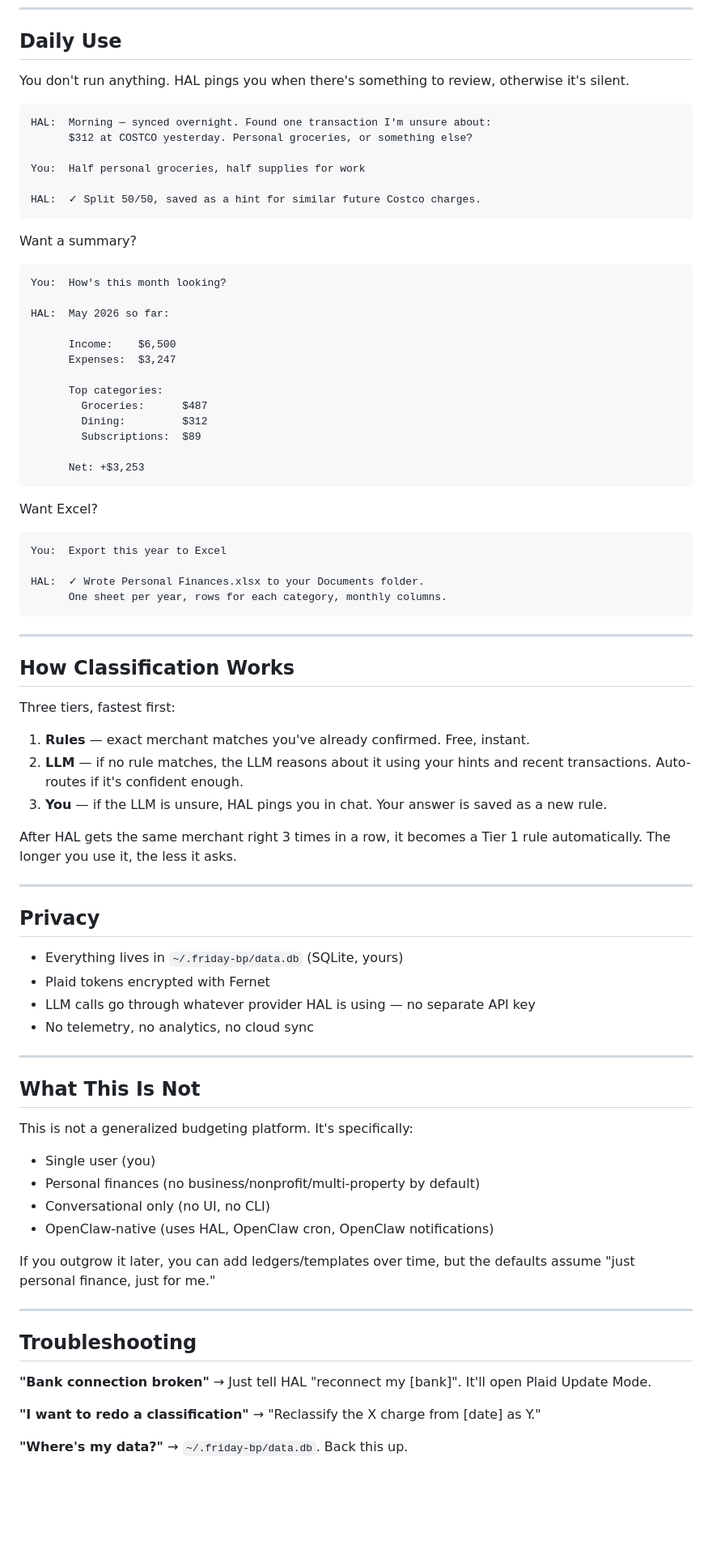
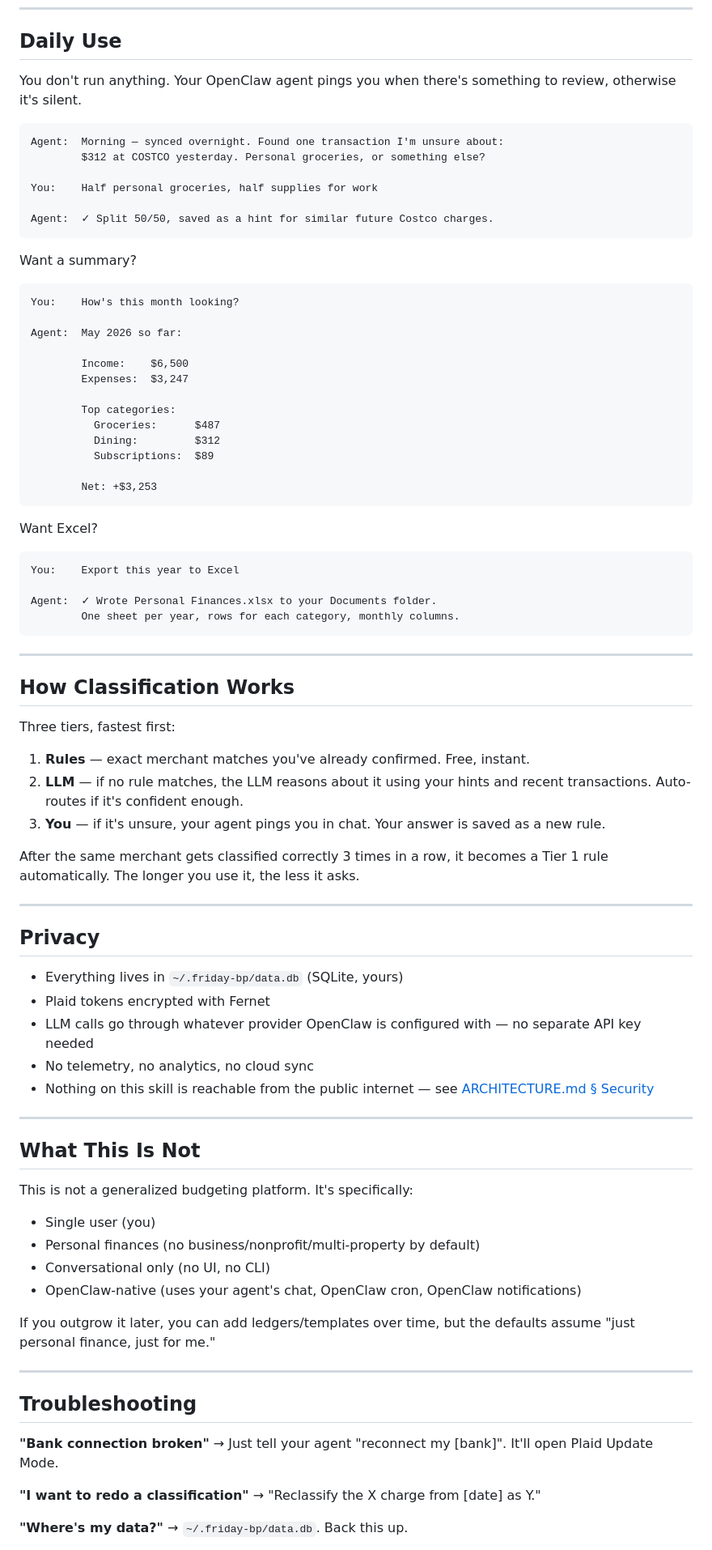
Before and after one commit to Riddy21/Friday_Budgeting_Pro, a Markdown page: README.md, the part around one of its changes. Shown at 81% size. Rendered like a GitHub page; blank space fills up the shorter version.

Commit message:
README: replace HAL references with OpenClaw / 'your agent'

````diff
--- a/README.md
+++ b/README.md
@@ -94,43 +95,43 @@ done.
 
 ## Daily Use
 
-You don't run anything. HAL pings you when there's something to review,
-otherwise it's silent.
+You don't run anything. Your OpenClaw agent pings you when there's something
+to review, otherwise it's silent.
 
 ```
-HAL:  Morning — synced overnight. Found one transaction I'm unsure about:
-      $312 at COSTCO yesterday. Personal groceries, or something else?
+Agent:  Morning — synced overnight. Found one transaction I'm unsure about:
+        $312 at COSTCO yesterday. Personal groceries, or something else?
 
-You:  Half personal groceries, half supplies for work
+You:    Half personal groceries, half supplies for work
 
-HAL:  ✓ Split 50/50, saved as a hint for similar future Costco charges.
+Agent:  ✓ Split 50/50, saved as a hint for similar future Costco charges.
 ```
 
 Want a summary?
 
 ```
-You:  How's this month looking?
+You:    How's this month looking?
 
-HAL:  May 2026 so far:
+Agent:  May 2026 so far:
 
-      Income:    $6,500
-      Expenses:  $3,247
+        Income:    $6,500
+        Expenses:  $3,247
 
-      Top categories:
-        Groceries:      $487
-        Dining:         $312
-        Subscriptions:  $89
+        Top categories:
+          Groceries:      $487
+          Dining:         $312
+          Subscriptions:  $89
 
-      Net: +$3,253
+        Net: +$3,253
 ```
 
 Want Excel?
 
 ```
-You:  Export this year to Excel
+You:    Export this year to Excel
 
-HAL:  ✓ Wrote Personal Finances.xlsx to your Documents folder.
-      One sheet per year, rows for each category, monthly columns.
+Agent:  ✓ Wrote Personal Finances.xlsx to your Documents folder.
+        One sheet per year, rows for each category, monthly columns.
 ```
 
 ---
@@ -142,11 +143,11 @@ Three tiers, fastest first:
 1. **Rules** — exact merchant matches you've already confirmed. Free, instant.
 2. **LLM** — if no rule matches, the LLM reasons about it using your hints
    and recent transactions. Auto-routes if it's confident enough.
-3. **You** — if the LLM is unsure, HAL pings you in chat. Your answer is
+3. **You** — if it's unsure, your agent pings you in chat. Your answer is
    saved as a new rule.
 
-After HAL gets the same merchant right 3 times in a row, it becomes a
-Tier 1 rule automatically. The longer you use it, the less it asks.
+After the same merchant gets classified correctly 3 times in a row, it
+becomes a Tier 1 rule automatically. The longer you use it, the less it asks.
 
 ---
 
@@ -154,8 +155,11 @@ Tier 1 rule automatically. The longer you use it, the less it asks.
 
 - Everything lives in `~/.friday-bp/data.db` (SQLite, yours)
 - Plaid tokens encrypted with Fernet
-- LLM calls go through whatever provider HAL is using — no separate API key
+- LLM calls go through whatever provider OpenClaw is configured with —
+  no separate API key needed
 - No telemetry, no analytics, no cloud sync
+- Nothing on this skill is reachable from the public internet — see
+  [ARCHITECTURE.md § Security](./ARCHITECTURE.md#security)
 
 ---
 
@@ -166,7 +170,8 @@ This is not a generalized budgeting platform. It's specifically:
 - Single user (you)
 - Personal finances (no business/nonprofit/multi-property by default)
 - Conversational only (no UI, no CLI)
-- OpenClaw-native (uses HAL, OpenClaw cron, OpenClaw notifications)
+- OpenClaw-native (uses your agent's chat, OpenClaw cron, OpenClaw
+  notifications)
 
 If you outgrow it later, you can add ledgers/templates over time, but the
 defaults assume "just personal finance, just for me."
@@ -175,8 +180,8 @@ defaults assume "just personal finance, just for me."
 
 ## Troubleshooting
 
-**"Bank connection broken"** → Just tell HAL "reconnect my [bank]". It'll
-open Plaid Update Mode.
+**"Bank connection broken"** → Just tell your agent "reconnect my [bank]".
+It'll open Plaid Update Mode.
 
 **"I want to redo a classification"** → "Reclassify the X charge from
 [date] as Y."
````
Also changed, not shown: other parts of README.md (+35 -34 lines).
